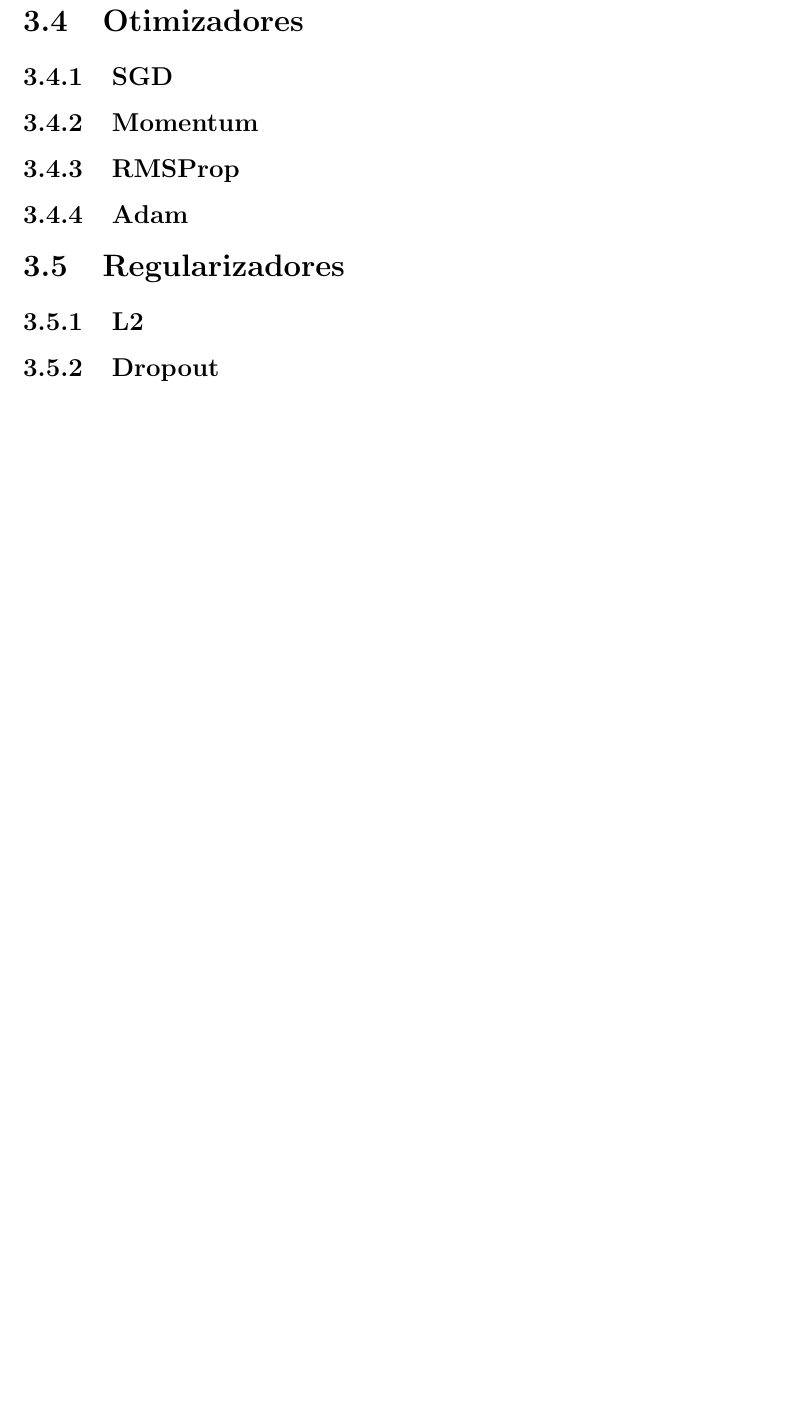
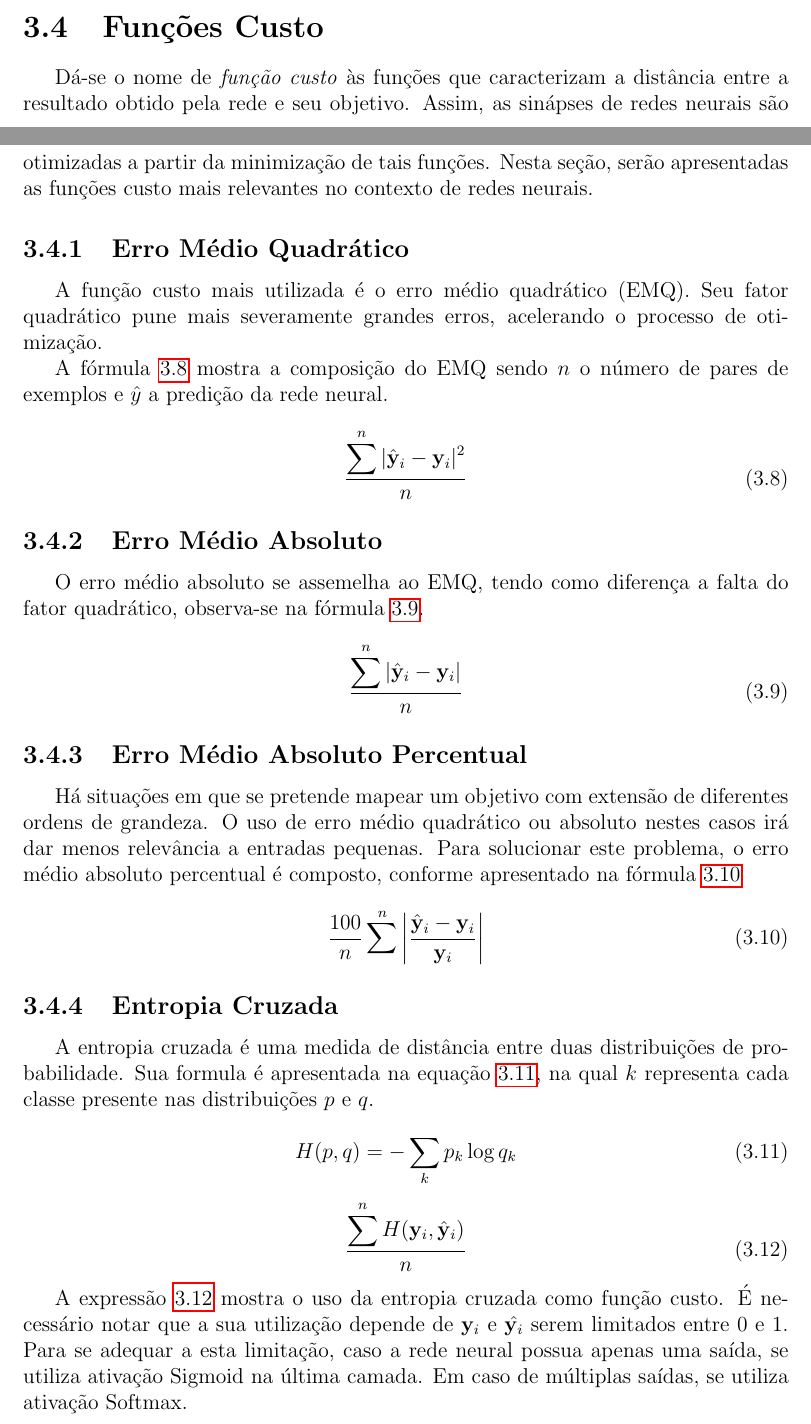
Before and after one commit to brenoarosa/projeto_final, a LaTeX book (Principal.tex, which reads supervisionado.tex): part of page 23 of 32 before the commit and two parts of pages 22 and 23 of 33 after it, the two joined at a grey line, cut at the place of the change, the shorter picture padded with empty space. Compiled offline with pdfLaTeX; a LaTeX package or settings file that is missing is left out; a missing bibliography style is replaced by a similar one.

Commit message:
Adds cost funtions

```diff
--- a/supervisionado.tex
+++ b/supervisionado.tex
@@ -141,6 +141,50 @@ Elas são compostas primariamente de dois tipos de camadas: convolucionais e \te
 
 Por fim, apesar de Redes Convolucionais terem sido desenvolvidas com intuito de solucionar problemas de visão computacional, elas também obtiveram êxito nas mais diversas áreas, como no reconhecimento de voz e em séries temporais \cite{lecun95}. Tal sucesso pode ser atribuído à insensibilidade da rede a deslocamentos.
 
+\section{Funções Custo} \label{sec:custo}
+
+Dá-se o nome de \textit{função custo} às funções que caracterizam a distância entre a resultado obtido pela rede e seu objetivo. Assim, as sinápses de redes neurais são otimizadas a partir da minimização de tais funções. Nesta seção, serão apresentadas as funções custo mais relevantes no contexto de redes neurais.
+
+\subsection{Erro Médio Quadrático}
+
+A função custo mais utilizada é o erro médio quadrático (EMQ). Seu fator quadrático pune mais severamente grandes erros, acelerando o processo de otimização.
+
+A fórmula \ref{eq:mse} mostra a composição do EMQ sendo $n$ o número de pares de exemplos e $\hat{y}$ a predição da rede neural.
+
+\begin{equation} \label{eq:mse}
+    \frac{\displaystyle\sum^n |\hat{\mathbf{y}}_i - \mathbf{y}_i|^2}{n}
+\end{equation}
+
+\subsection{Erro Médio Absoluto}
+
+O erro médio absoluto se assemelha ao EMQ, tendo como diferença a falta do fator quadrático, observa-se na fórmula \ref{eq:mae}.
+
+\begin{equation} \label{eq:mae}
+    \frac{\displaystyle\sum^n |\hat{\mathbf{y}}_i - \mathbf{y}_i|}{n}
+\end{equation}
+
+\subsection{Erro Médio Absoluto Percentual}
+
+Há situações em que se pretende mapear um objetivo com extensão de diferentes ordens de grandeza. O uso de erro médio quadrático ou absoluto nestes casos irá dar menos relevância a entradas pequenas. Para solucionar este problema, o erro médio absoluto percentual é composto, conforme apresentado na fórmula \ref{eq:mape}
+
+\begin{equation} \label{eq:mape}
+    \frac{100}{n}\sum^n \left|\frac{\hat{\mathbf{y}}_i - \mathbf{y}_i}{\mathbf{y}_i}\right|
+\end{equation}
+
+\subsection{Entropia Cruzada}
+
+A entropia cruzada é uma medida de distância entre duas distribuições de probabilidade. Sua formula é apresentada na equação \ref{eq:ce}, na qual $k$ representa cada classe presente nas distribuições $p$ e $q$.
+
+\begin{equation} \label{eq:ce}
+    H(p, q) = -\sum_k p_k \log q_k
+\end{equation}
+
+    \begin{equation} \label{eq:cec}
+    \frac{\displaystyle\sum^n H(\mathbf{y}_i, \hat{\mathbf{y}}_i)}{n}
+\end{equation}
+
+A expressão \ref{eq:cec} mostra o uso da entropia cruzada como função custo. É necessário notar que a sua utilização depende de $\mathbf{y}_i$ e $\hat{\mathbf{y}_i}$ serem limitados entre 0 e 1. Para se adequar a esta limitação, caso a rede neural possua apenas uma saída, se utiliza ativação Sigmoid na última camada. Em caso de múltiplas saídas, se utiliza ativação Softmax.
+
 \section{Otimizadores}
 % deep learning book
 
```
Also changed, not shown: biblio.bib (+0 -1 lines).
